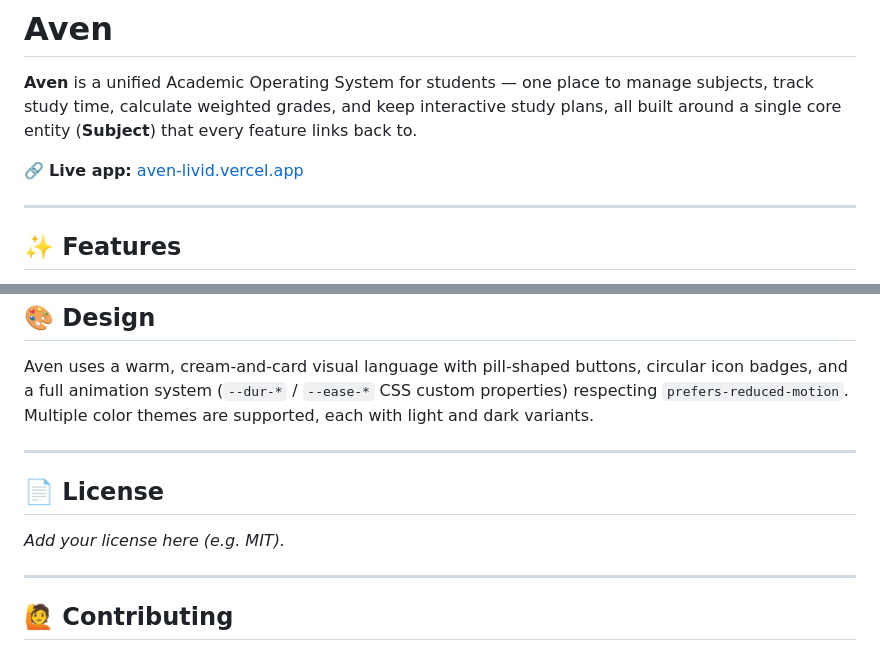
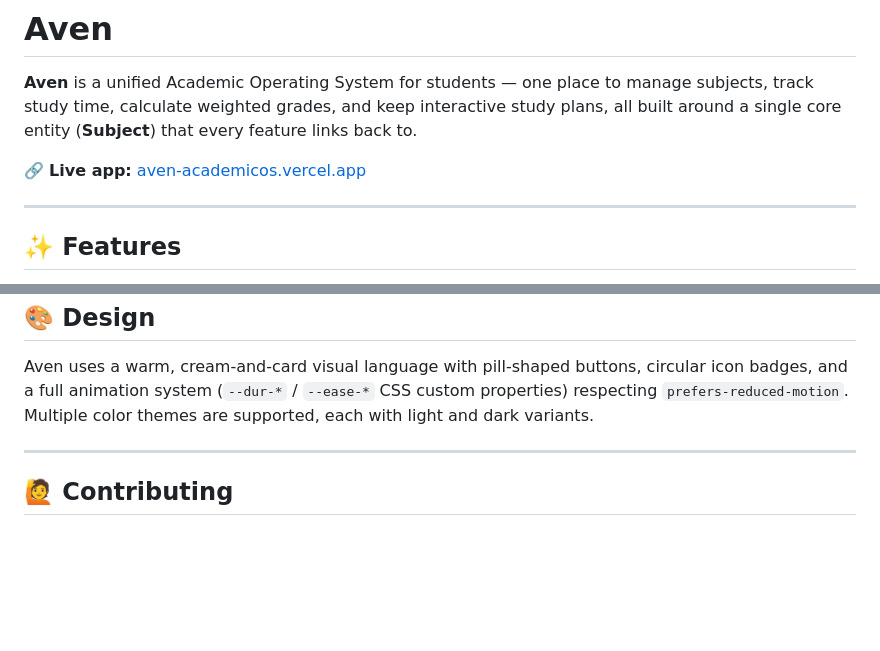
Before and after one commit to samaslei/Aven, a Markdown page: README.md, 2 parts joined by grey strips. Drawn GitHub-style; blank space fills up the shorter version.

Commit message:
Update live app link and remove license section
Updated the live app link and removed the license section.

```diff
--- a/README.md
+++ b/README.md
@@ -2,7 +2,7 @@
 
 **Aven** is a unified Academic Operating System for students — one place to manage subjects, track study time, calculate weighted grades, and keep interactive study plans, all built around a single core entity (**Subject**) that every feature links back to.
 
-🔗 **Live app:** [aven-livid.vercel.app](https://aven-livid.vercel.app)
+🔗 **Live app:** [aven-academicos.vercel.app](https://aven-academicos.vercel.app)
 
 ---
 
@@ -123,12 +123,6 @@ Aven uses a warm, cream-and-card visual language with pill-shaped buttons, circu
 
 ---
 
-## 📄 License
-
-_Add your license here (e.g. MIT)._
-
----
-
 ## 🙋 Contributing
 
 This is currently a personal/academic project. Issues and suggestions are welcome — feel free to open an issue.
```
